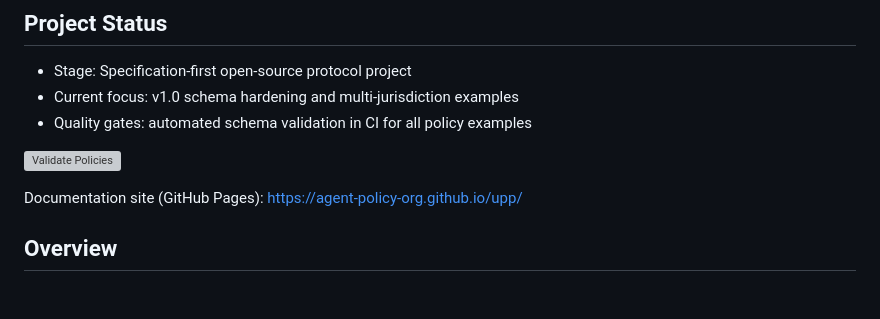
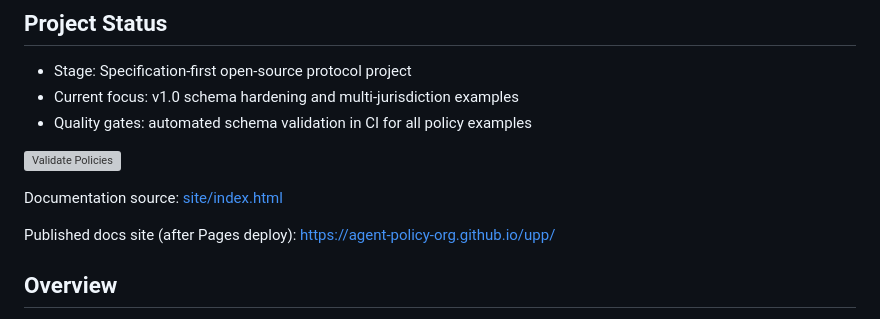
Before and after one commit to agent-policy-org/upp, a Markdown page: README.md, the part around the change. Drawn GitHub-style; blank space fills up the shorter version; grey boxes are pictures that could not be loaded.

Commit message:
docs: fix broken pages link fallback in README

```diff
--- a/README.md
+++ b/README.md
@@ -18,7 +18,9 @@ Open-source • Interoperable with MCP & UCP • Build safer agents today.
 
 ![Validate Policies](https://github.com/agent-policy-org/upp/actions/workflows/validate.yml/badge.svg)
 
-Documentation site (GitHub Pages): https://agent-policy-org.github.io/upp/
+Documentation source: [site/index.html](site/index.html)
+
+Published docs site (after Pages deploy): https://agent-policy-org.github.io/upp/
 
 ## Overview
 
```
